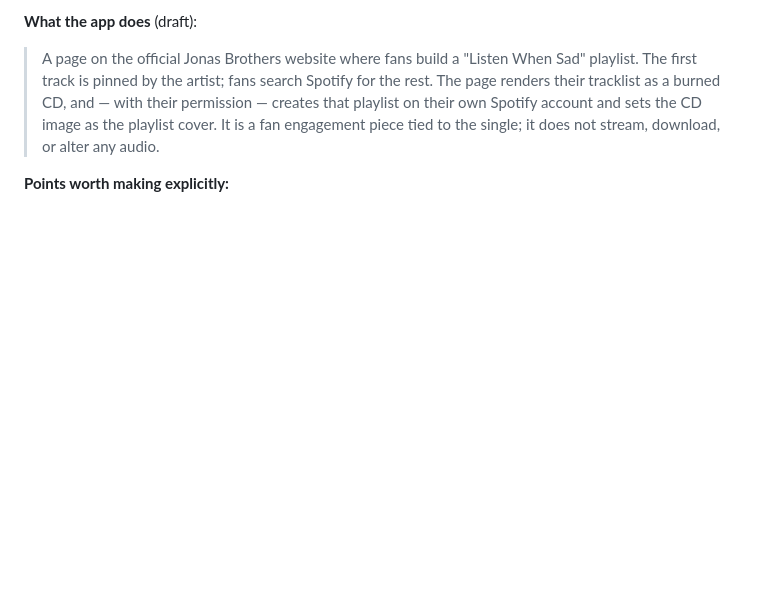
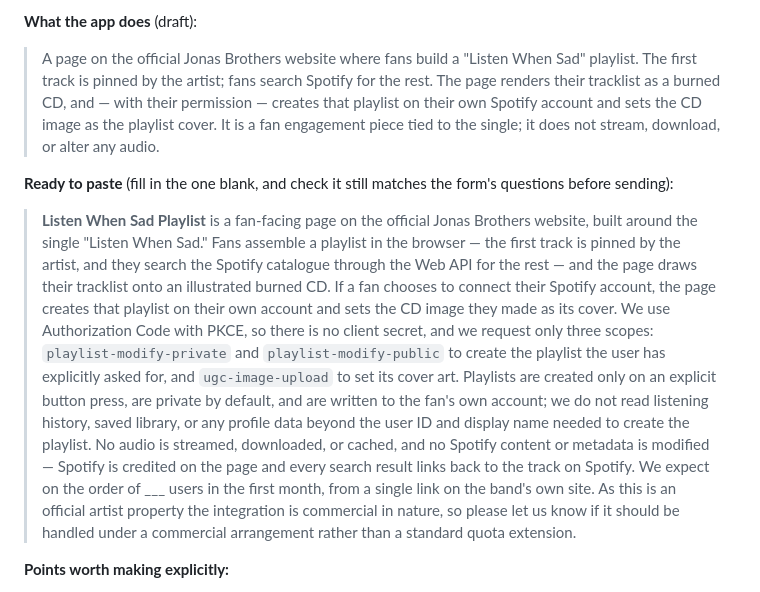
Before and after one commit to keivnjonas/dosekeeper-legal, a Markdown page: redesign/SPOTIFY-SETUP.md, the part around the change. Drawn GitHub-style; blank space fills up the shorter version.

Commit message:
Add a ready-to-send paragraph for the Spotify quota request
Sits with the rest of the setup notes so it does not get lost in a thread.
One blank left in it on purpose: the expected user count is theirs to state,
not something to invent in an official request.

Co-Authored-By: Claude Opus 5 <noreply@anthropic.com>
Claude-Session: https://claude.ai/code/session_019hMqgExHzdrboTpoSXsUPy

```diff
--- a/redesign/SPOTIFY-SETUP.md
+++ b/redesign/SPOTIFY-SETUP.md
@@ -85,6 +85,31 @@ rather than a script — read the current form before pasting anything.
 > sets the CD image as the playlist cover. It is a fan engagement piece tied to
 > the single; it does not stream, download, or alter any audio.
 
+**Ready to paste** (fill in the one blank, and check it still matches the
+form's questions before sending):
+
+> **Listen When Sad Playlist** is a fan-facing page on the official Jonas
+> Brothers website, built around the single "Listen When Sad." Fans assemble a
+> playlist in the browser — the first track is pinned by the artist, and they
+> search the Spotify catalogue through the Web API for the rest — and the page
+> draws their tracklist onto an illustrated burned CD. If a fan chooses to
+> connect their Spotify account, the page creates that playlist on their own
+> account and sets the CD image they made as its cover. We use Authorization
+> Code with PKCE, so there is no client secret, and we request only three
+> scopes: `playlist-modify-private` and `playlist-modify-public` to create the
+> playlist the user has explicitly asked for, and `ugc-image-upload` to set its
+> cover art. Playlists are created only on an explicit button press, are
+> private by default, and are written to the fan's own account; we do not read
+> listening history, saved library, or any profile data beyond the user ID and
+> display name needed to create the playlist. No audio is streamed, downloaded,
+> or cached, and no Spotify content or metadata is modified — Spotify is
+> credited on the page and every search result links back to the track on
+> Spotify. We expect on the order of ___ users in the first month, from a
+> single link on the band's own site. As this is an official artist property
+> the integration is commercial in nature, so please let us know if it should
+> be handled under a commercial arrangement rather than a standard quota
+> extension.
+
 **Points worth making explicitly:**
 
 - Playlists are created **on the fan's own account**, only when they press the
```
